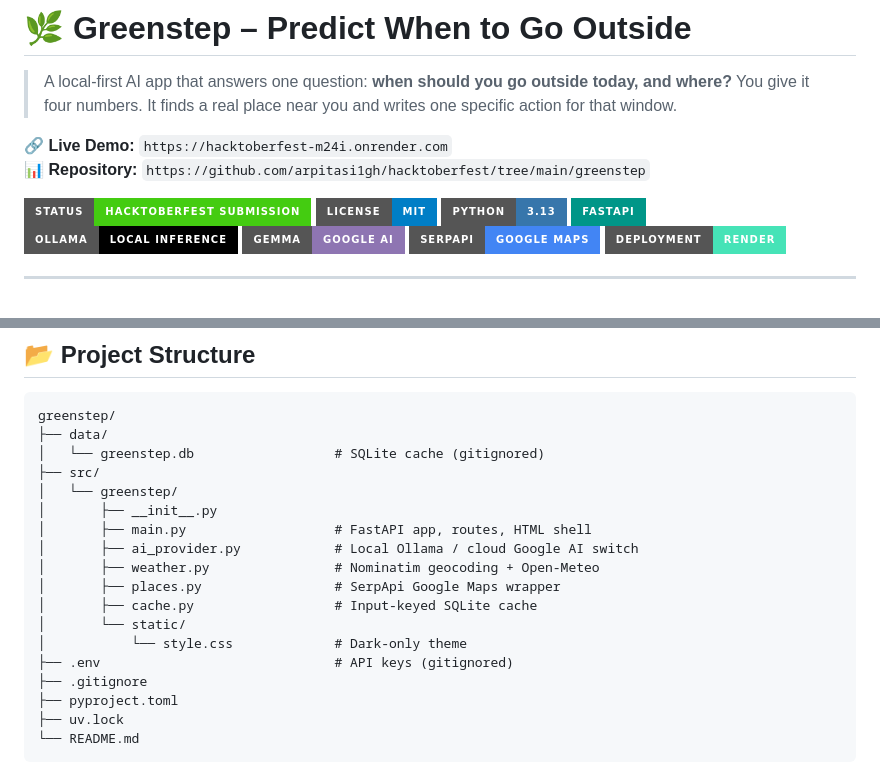
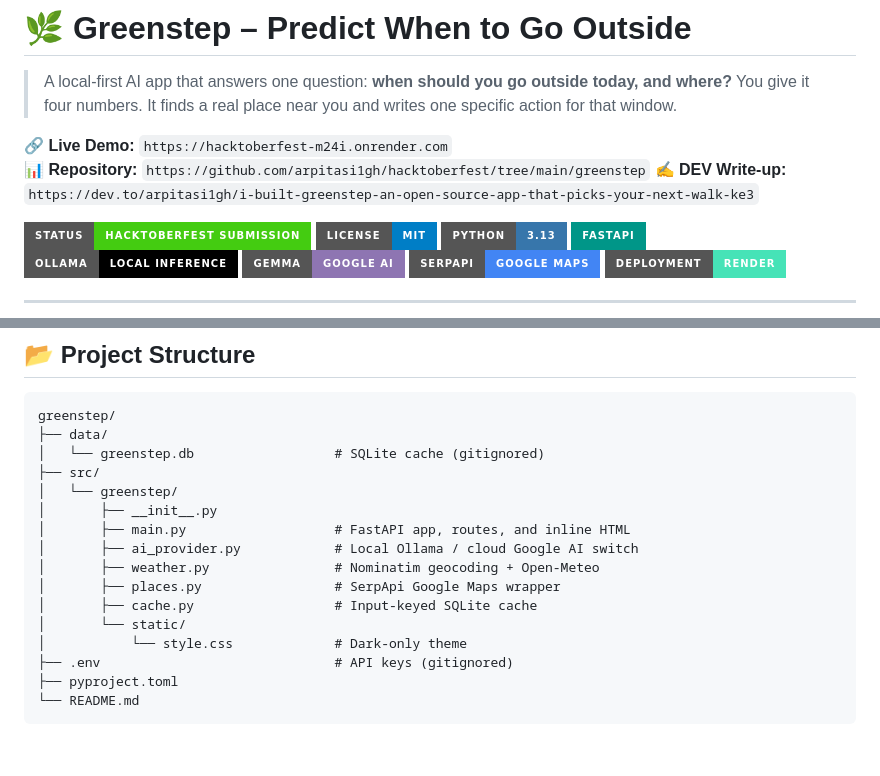
Before and after one commit to arpitasi1gh/hacktoberfest, a Markdown page: greenstep/README.md, 2 parts joined by grey strips. Drawn GitHub-style; badges without logos; blank space fills up the shorter version.

````diff
--- a/greenstep/README.md
+++ b/greenstep/README.md
@@ -4,6 +4,7 @@
 
 🔗 **Live Demo:** `https://hacktoberfest-m24i.onrender.com`
 📊 **Repository:** `https://github.com/arpitasi1gh/hacktoberfest/tree/main/greenstep`
+✍️ **DEV Write-up:** `https://dev.to/arpitasi1gh/i-built-greenstep-an-open-source-app-that-picks-your-next-walk-ke3`
 
 ![Status](https://img.shields.io/badge/Status-Hacktoberfest_Submission-brightgreen?style=for-the-badge)
 ![License](https://img.shields.io/badge/License-MIT-blue?style=for-the-badge)
@@ -146,7 +147,7 @@ greenstep/
 ├── src/
 │   └── greenstep/
 │       ├── __init__.py
-│       ├── main.py                   # FastAPI app, routes, HTML shell
+│       ├── main.py                   # FastAPI app, routes, and inline HTML
 │       ├── ai_provider.py            # Local Ollama / cloud Google AI switch
 │       ├── weather.py                # Nominatim geocoding + Open-Meteo
 │       ├── places.py                 # SerpApi Google Maps wrapper
@@ -154,9 +155,7 @@ greenstep/
 │       └── static/
 │           └── style.css             # Dark-only theme
 ├── .env                              # API keys (gitignored)
-├── .gitignore
 ├── pyproject.toml
-├── uv.lock
 └── README.md
 ```
 
````
